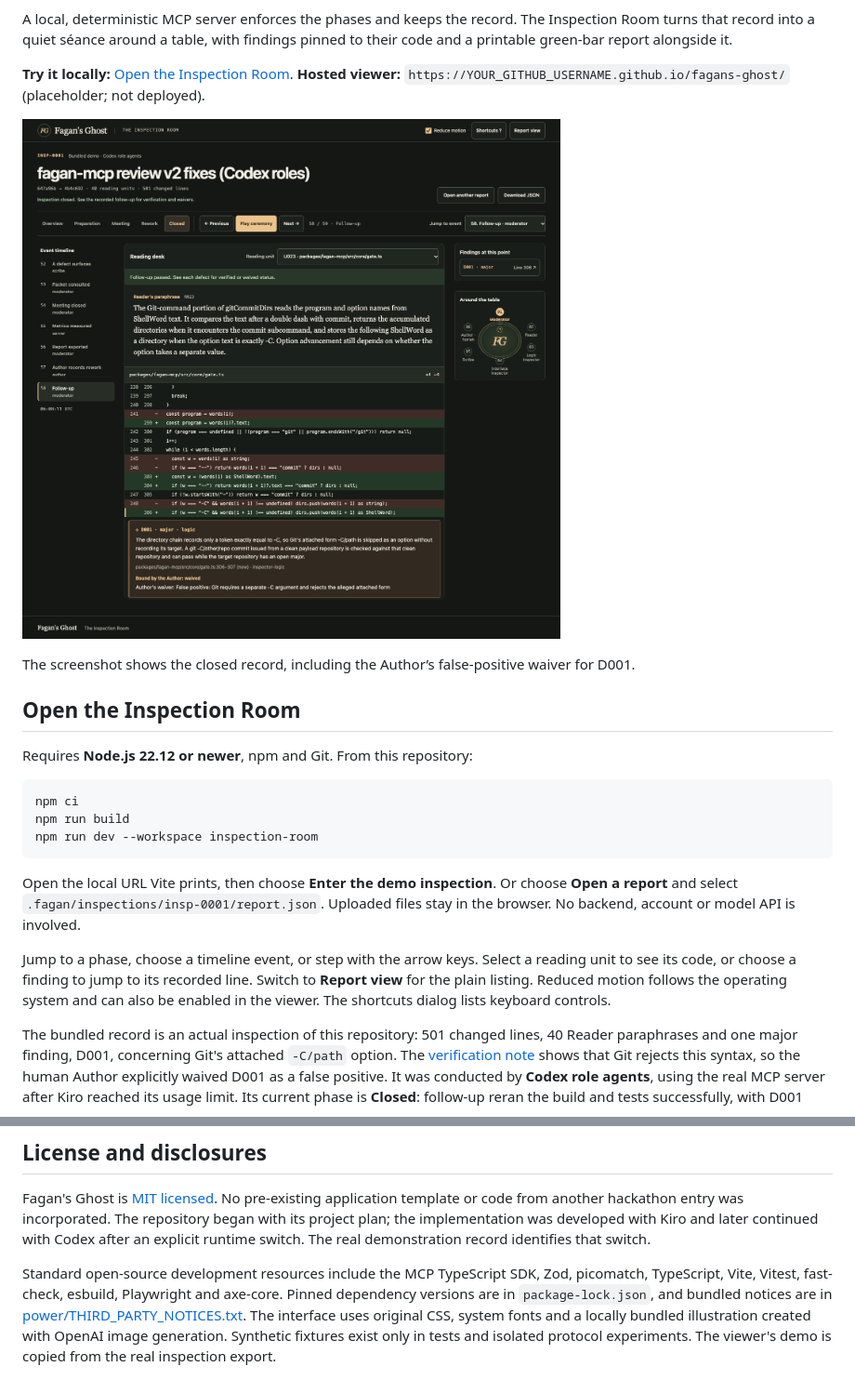
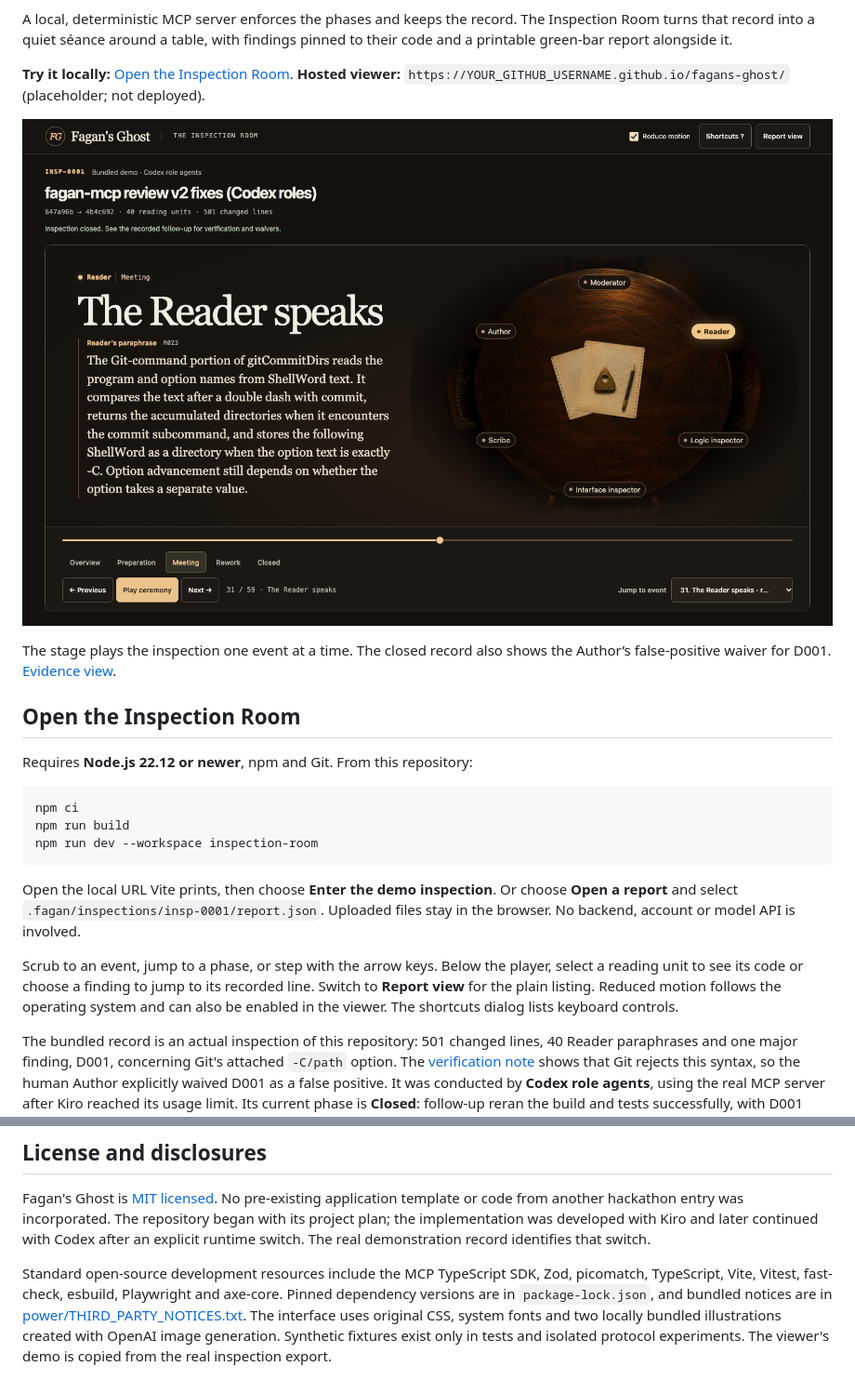
Before and after one commit to himanshu748/fagans-ghost, a Markdown page: README.md, 2 parts joined by grey strips. Shown at 93% size. Rendered like a GitHub page; pictures changed too: docs/screenshots/room-desktop.png, docs/screenshots/stage-desktop.png (added).

Commit message:
feat(inspection-room): stage the recorded ceremony

```diff
--- a/README.md
+++ b/README.md
@@ -6,9 +6,9 @@ A local, deterministic MCP server enforces the phases and keeps the record. The
 
 **Try it locally:** [Open the Inspection Room](#open-the-inspection-room). **Hosted viewer:** `https://YOUR_GITHUB_USERNAME.github.io/fagans-ghost/` (placeholder; not deployed).
 
-![The Inspection Room showing the actual U023 reading and recorded D001 finding](docs/screenshots/room-desktop.png)
+![The stage at event 31, with the Reader's actual U023 paraphrase and highlighted seat](docs/screenshots/stage-desktop.png)
 
-The screenshot shows the closed record, including the Author’s false-positive waiver for D001.
+The stage plays the inspection one event at a time. The closed record also shows the Author’s false-positive waiver for D001. [Evidence view](docs/screenshots/room-desktop.png).
 
 ## Open the Inspection Room
 
@@ -22,7 +22,7 @@ npm run dev --workspace inspection-room
 
 Open the local URL Vite prints, then choose **Enter the demo inspection**. Or choose **Open a report** and select `.fagan/inspections/insp-0001/report.json`. Uploaded files stay in the browser. No backend, account or model API is involved.
 
-Jump to a phase, choose a timeline event, or step with the arrow keys. Select a reading unit to see its code, or choose a finding to jump to its recorded line. Switch to **Report view** for the plain listing. Reduced motion follows the operating system and can also be enabled in the viewer. The shortcuts dialog lists keyboard controls.
+Scrub to an event, jump to a phase, or step with the arrow keys. Below the player, select a reading unit to see its code or choose a finding to jump to its recorded line. Switch to **Report view** for the plain listing. Reduced motion follows the operating system and can also be enabled in the viewer. The shortcuts dialog lists keyboard controls.
 
 The bundled record is an actual inspection of this repository: 501 changed lines, 40 Reader paraphrases and one major finding, D001, concerning Git's attached `-C/path` option. The [verification note](docs/inspections/insp-0001-D001-verification.md) shows that Git rejects this syntax, so the human Author explicitly waived D001 as a false positive. It was conducted by **Codex role agents**, using the real MCP server after Kiro reached its usage limit. Its current phase is **Closed**: follow-up reran the build and tests successfully, with D001 retained as **waived**, not fixed or exorcised. See [the exported record](.fagan/inspections/insp-0001/report.json) and [Kiro usage](KIRO_USAGE.md) for provenance.
 
@@ -126,4 +126,4 @@ For **Kiroween 2026, Resurrection**, the creative idea is to give a demanding ol
 
 Fagan's Ghost is [MIT licensed](LICENSE). No pre-existing application template or code from another hackathon entry was incorporated. The repository began with its project plan; the implementation was developed with Kiro and later continued with Codex after an explicit runtime switch. The real demonstration record identifies that switch.
 
-Standard open-source development resources include the MCP TypeScript SDK, Zod, picomatch, TypeScript, Vite, Vitest, fast-check, esbuild, Playwright and axe-core. Pinned dependency versions are in `package-lock.json`, and bundled notices are in [power/THIRD_PARTY_NOTICES.txt](power/THIRD_PARTY_NOTICES.txt). The interface uses original CSS, system fonts and a locally bundled illustration created with OpenAI image generation. Synthetic fixtures exist only in tests and isolated protocol experiments. The viewer's demo is copied from the real inspection export.
+Standard open-source development resources include the MCP TypeScript SDK, Zod, picomatch, TypeScript, Vite, Vitest, fast-check, esbuild, Playwright and axe-core. Pinned dependency versions are in `package-lock.json`, and bundled notices are in [power/THIRD_PARTY_NOTICES.txt](power/THIRD_PARTY_NOTICES.txt). The interface uses original CSS, system fonts and two locally bundled illustrations created with OpenAI image generation. Synthetic fixtures exist only in tests and isolated protocol experiments. The viewer's demo is copied from the real inspection export.
```
Also changed, not shown: docs/verification.md (+16 -12 lines), docs/screenshots/room-mobile.png, docs/screenshots/stage-mobile.png (added), 7 other files.
